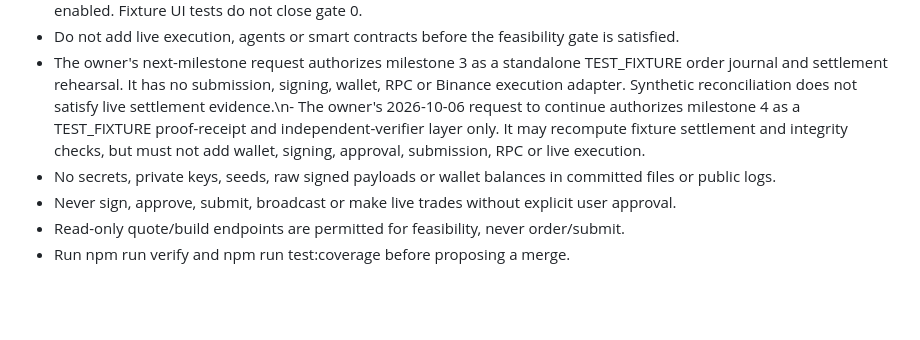
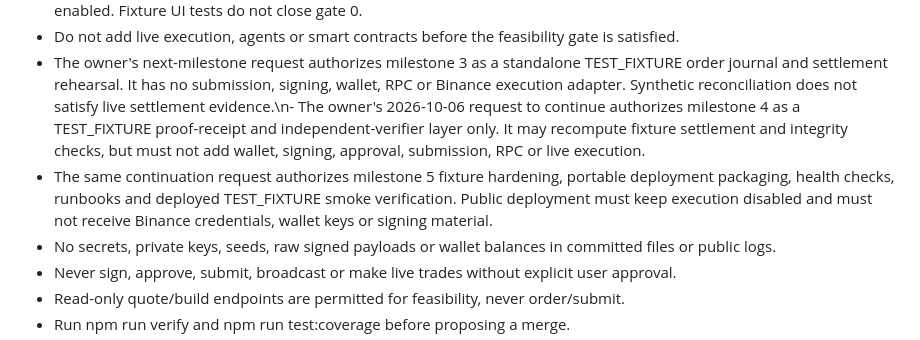
Before and after one commit to Tajudeeen/remain, a Markdown page: AGENTS.md, the part around the change. Drawn GitHub-style; blank space fills up the shorter version.

Commit message:
docs: authorize bounded gate 5 hardening

```diff
--- a/AGENTS.md
+++ b/AGENTS.md
@@ -12,6 +12,7 @@ Remain is a cash-target tokenized-stock product with BellGuard risk checks. The
 - The owner again requested continuation on 2026-10-06 after local discovery also returned 40304. Milestone 2 may build a clearly labelled synthetic planning interface and local rehearsal server. No live wallet connection or Binance adapter is enabled. Fixture UI tests do not close gate 0.
 - Do not add live execution, agents or smart contracts before the feasibility gate is satisfied.
 - The owner's next-milestone request authorizes milestone 3 as a standalone TEST_FIXTURE order journal and settlement rehearsal. It has no submission, signing, wallet, RPC or Binance execution adapter. Synthetic reconciliation does not satisfy live settlement evidence.\n- The owner's 2026-10-06 request to continue authorizes milestone 4 as a TEST_FIXTURE proof-receipt and independent-verifier layer only. It may recompute fixture settlement and integrity checks, but must not add wallet, signing, approval, submission, RPC or live execution.
+- The same continuation request authorizes milestone 5 fixture hardening, portable deployment packaging, health checks, runbooks and deployed TEST_FIXTURE smoke verification. Public deployment must keep execution disabled and must not receive Binance credentials, wallet keys or signing material.
 - No secrets, private keys, seeds, raw signed payloads or wallet balances in committed files or public logs.
 - Never sign, approve, submit, broadcast or make live trades without explicit user approval.
 - Read-only quote/build endpoints are permitted for feasibility, never order/submit.
```
